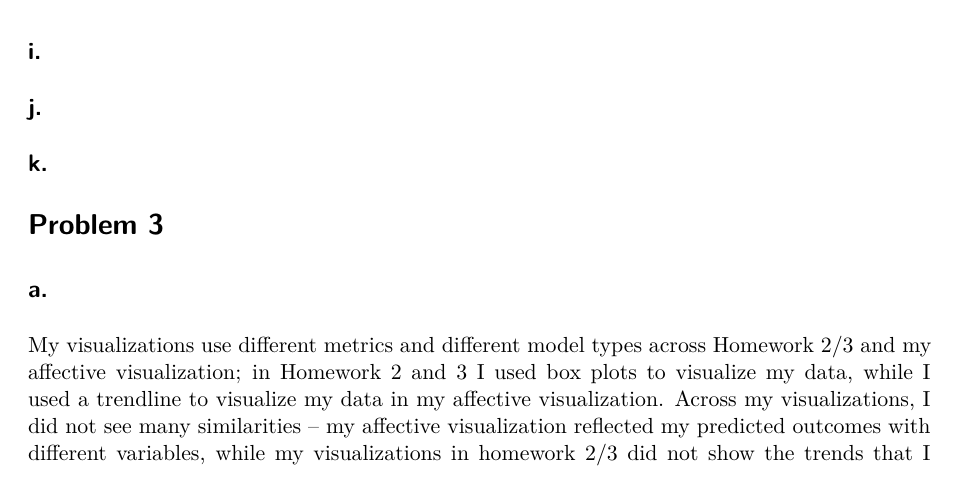
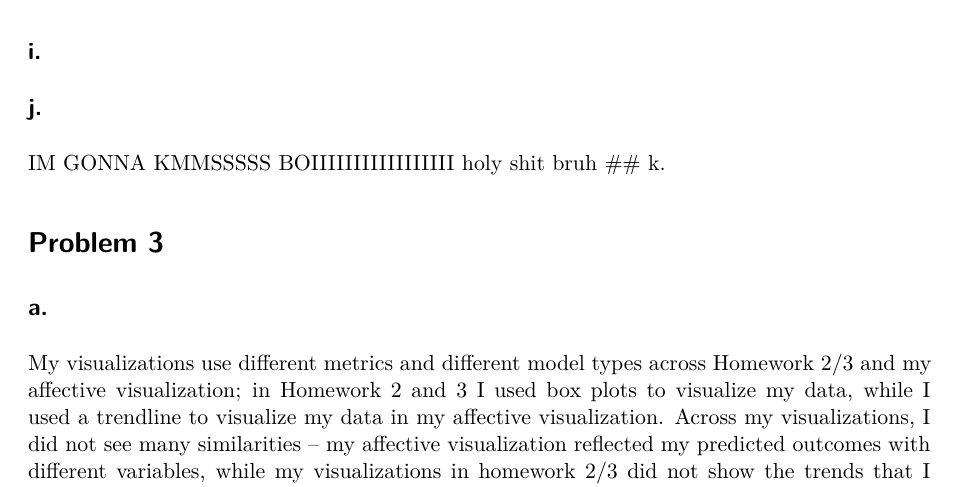
Before and after one commit to meandmymonky/ENVS-193DS_spring-2026_final, a Quarto document (code/ENVS193DS-Final.qmd): part of page 6 of 6, cut so that both start at the same text. Rendered offline with R 4.5, knitr and Pandoc in place of Quarto, then LaTeX, with nearby package versions; some code elsewhere in the file could not run offline; column names are cleaned by a stand-in for the janitor package.

Commit message:
testing wrap changes

```diff
--- a/code/ENVS193DS-Final.qmd
+++ b/code/ENVS193DS-Final.qmd
@@ -247,7 +247,7 @@ preds <- ggpredict(
 ## i.
 
 ## j.
-
+IM GONNA KMMSSSSS BOIIIIIIIIIIIIIIIII holy shit bruh
 ## k.
 
 # Problem 3
```
Also changed, not shown: code/ENVS193DS-Final.pdf.
